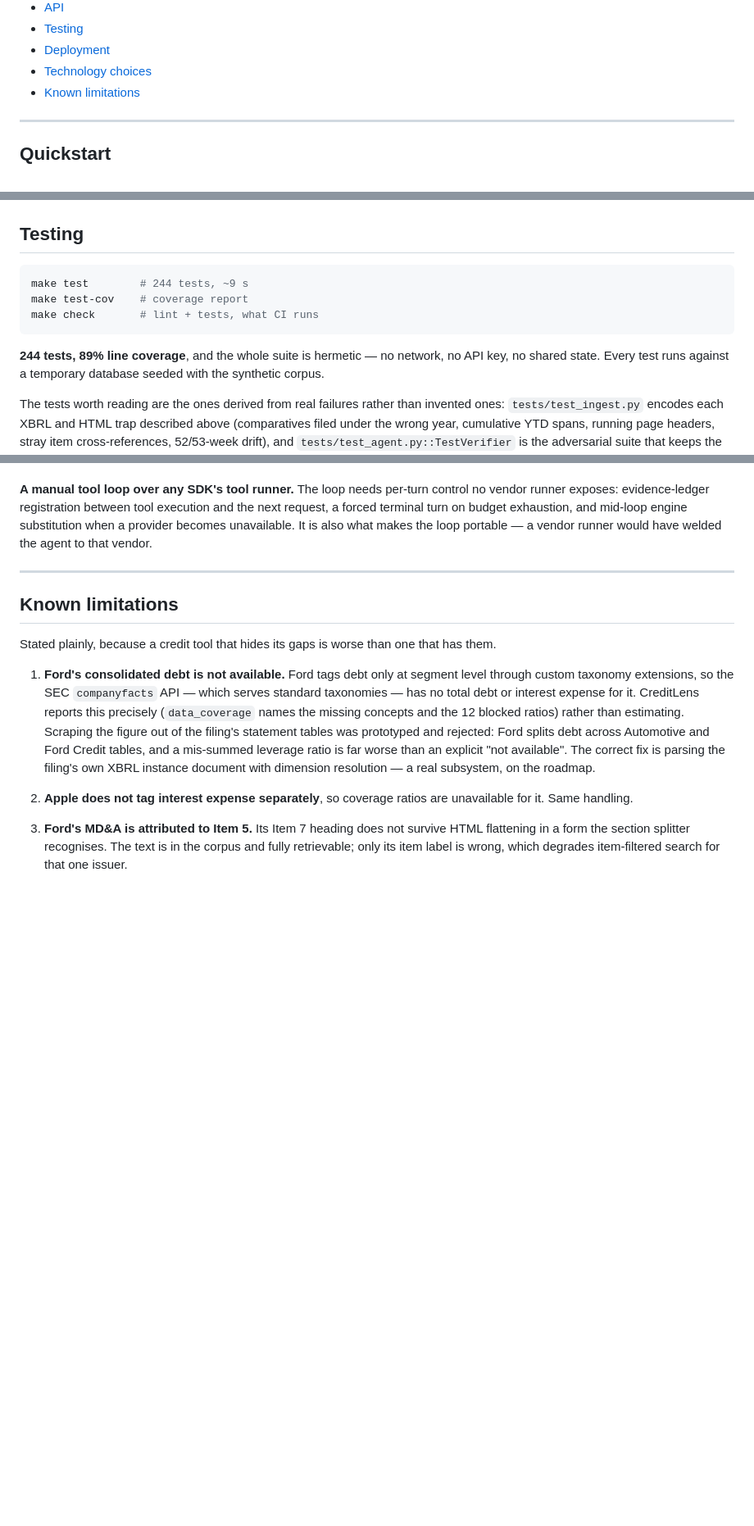
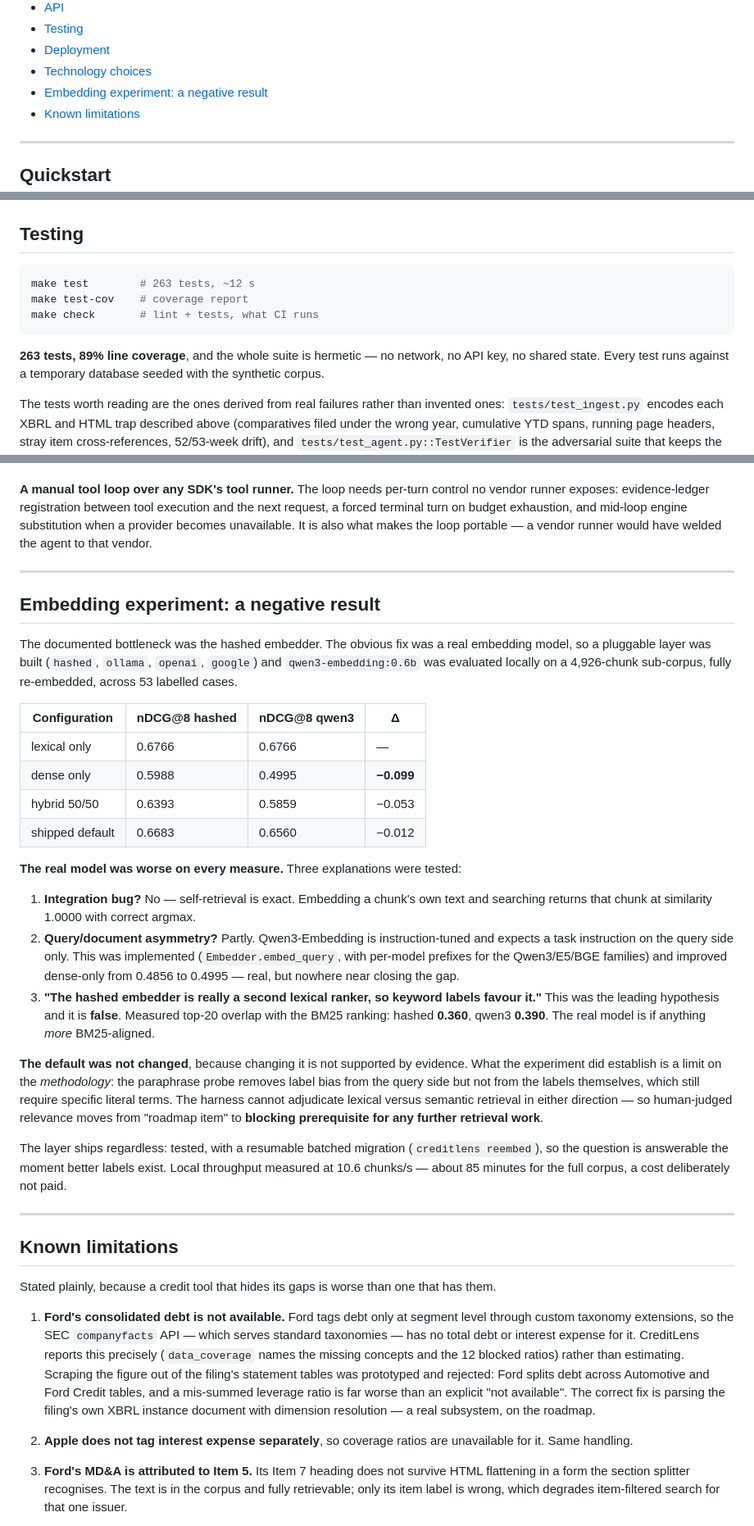
Before and after one commit to Kush-Meta/creditlens, a Markdown page: README.md, 3 parts joined by grey strips. Shown at 82% size. Rendered like a GitHub page; blank space fills up the shorter version.

Commit message:
Document the embedding experiment and its negative result
A real embedding model measured worse than the hashed baseline on the current
labels, and the leading explanation - that the hashed embedder is really a
second lexical ranker - was tested and falsified (top-20 BM25 overlap: hashed
0.360, qwen3 0.390).

The default is unchanged because changing it is not supported by evidence. What
the experiment did establish is that the evaluation harness cannot adjudicate
lexical versus semantic retrieval in either direction, which promotes
human-judged relevance labels to a blocking prerequisite and reorders the
roadmap accordingly.

Co-Authored-By: Claude Opus 5 <noreply@anthropic.com>

````diff
--- a/README.md
+++ b/README.md
@@ -38,6 +43,7 @@ got from a tool are surfaced as unsupported rather than shipped.
 - [Testing](#testing)
 - [Deployment](#deployment)
 - [Technology choices](#technology-choices)
+- [Embedding experiment: a negative result](#embedding-experiment-a-negative-result)
 - [Known limitations](#known-limitations)
 
 ---
@@ -743,12 +749,12 @@ OpenAPI docs at `/docs`.
 ## Testing
 
 ```bash
-make test        # 244 tests, ~9 s
+make test        # 263 tests, ~12 s
 make test-cov    # coverage report
 make check       # lint + tests, what CI runs
 ```
 
-**244 tests, 89% line coverage**, and the whole suite is hermetic — no network, no API
+**263 tests, 89% line coverage**, and the whole suite is hermetic — no network, no API
 key, no shared state. Every test runs against a temporary database seeded with the
 synthetic corpus.
 
@@ -813,6 +819,50 @@ that vendor.
 
 ---
 
+## Embedding experiment: a negative result
+
+The documented bottleneck was the hashed embedder. The obvious fix was a real
+embedding model, so a pluggable layer was built (`hashed`, `ollama`, `openai`,
+`google`) and `qwen3-embedding:0.6b` was evaluated locally on a 4,926-chunk
+sub-corpus, fully re-embedded, across 53 labelled cases.
+
+| Configuration | nDCG@8 hashed | nDCG@8 qwen3 | Δ |
+|---|---|---|---|
+| lexical only | 0.6766 | 0.6766 | — |
+| dense only | 0.5988 | 0.4995 | **−0.099** |
+| hybrid 50/50 | 0.6393 | 0.5859 | −0.053 |
+| shipped default | 0.6683 | 0.6560 | −0.012 |
+
+**The real model was worse on every measure.** Three explanations were tested:
+
+1. **Integration bug?** No — self-retrieval is exact. Embedding a chunk's own
+   text and searching returns that chunk at similarity 1.0000 with correct
+   argmax.
+2. **Query/document asymmetry?** Partly. Qwen3-Embedding is instruction-tuned
+   and expects a task instruction on the query side only. This was implemented
+   (`Embedder.embed_query`, with per-model prefixes for the Qwen3/E5/BGE
+   families) and improved dense-only from 0.4856 to 0.4995 — real, but nowhere
+   near closing the gap.
+3. **"The hashed embedder is really a second lexical ranker, so keyword labels
+   favour it."** This was the leading hypothesis and it is **false**. Measured
+   top-20 overlap with the BM25 ranking: hashed **0.360**, qwen3 **0.390**. The
+   real model is if anything *more* BM25-aligned.
+
+**The default was not changed**, because changing it is not supported by
+evidence. What the experiment did establish is a limit on the *methodology*: the
+paraphrase probe removes label bias from the query side but not from the labels
+themselves, which still require specific literal terms. The harness cannot
+adjudicate lexical versus semantic retrieval in either direction — so
+human-judged relevance moves from "roadmap item" to **blocking prerequisite for
+any further retrieval work**.
+
+The layer ships regardless: tested, with a resumable batched migration
+(`creditlens reembed`), so the question is answerable the moment better labels
+exist. Local throughput measured at 10.6 chunks/s — about 85 minutes for the
+full corpus, a cost deliberately not paid.
+
+---
+
 ## Known limitations
 
 Stated plainly, because a credit tool that hides its gaps is worse than one that has
````
Also changed, not shown: other parts of README.md (+5 -0 lines).
